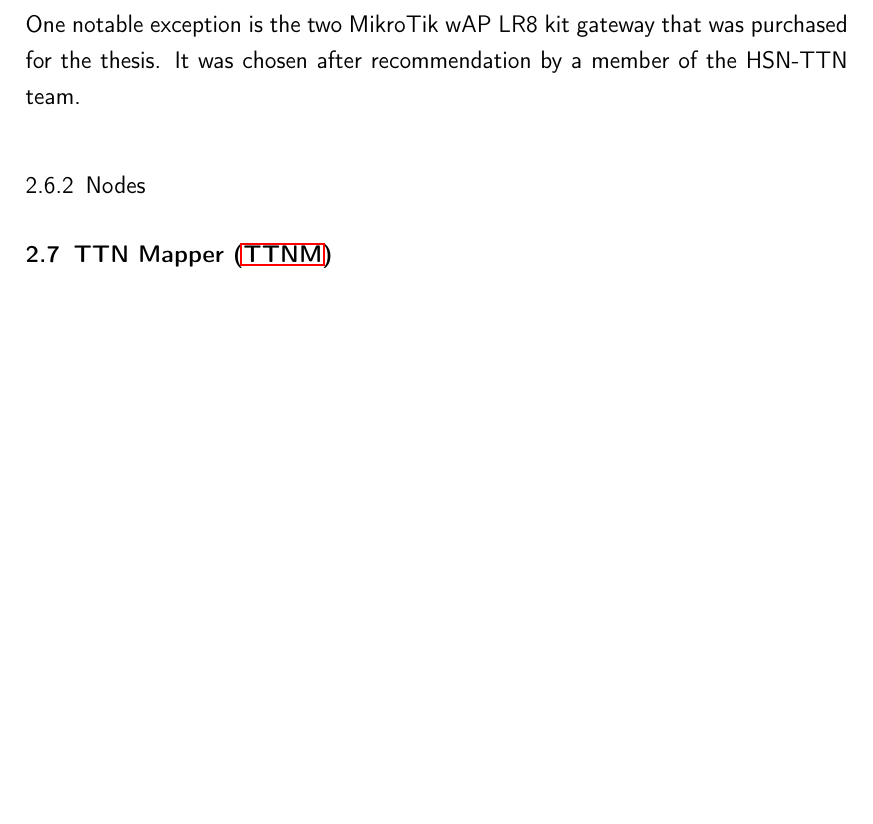
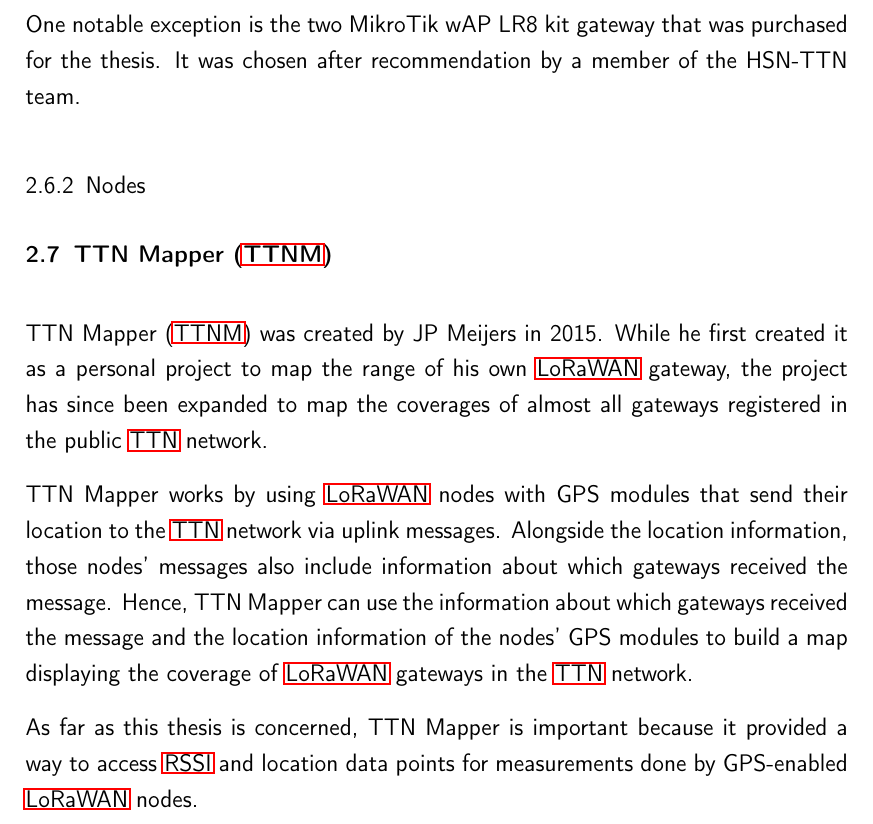
Before and after one commit to Bassadin/Master-Thesis-INM, a LaTeX thesis (thesis/main.tex, which reads thesis/content/2_background.tex): part of page 24 of 31, cut so that both start at the same text, the shorter picture padded with empty space. Compiled offline with pdfLaTeX.

Commit message:
add some paragraphs about ttnm

```diff
--- a/thesis/content/2_background.tex
+++ b/thesis/content/2_background.tex
@@ -205,8 +205,17 @@
 
 \section{\acf{TTNM}}
 
-% TODO explain who made it and when
+% What quotes to use?
+
+\acf{TTNM} was created by JP Meijers in 2015. % Source: Linkedin profile okay?
+While he first created it as a personal project to map the range of his own \ac{LoRaWAN} gateway, the project has since been expanded to map the coverages of almost all gateways registered in the public \ac{TTN} network.
 
 % explain how it works in conjunction with TTN
 
+\acl{TTNM} works by using \ac{LoRaWAN} nodes with GPS modules that send their location to the \ac{TTN} network via uplink messages.
+Alongside the location information, those nodes' messages also include information about which gateways received the message.
+Hence, \acl{TTNM} can use the information about which gateways received the message and the location information of the nodes' GPS modules to build a map displaying the coverage of \ac{LoRaWAN} gateways in the \ac{TTN} network.
+
 % explain why it is important for the thesis
+
+As far as this thesis is concerned, \acl{TTNM} is important because it provided a way to access \ac{RSSI} and location data points for measurements done by GPS-enabled \ac{LoRaWAN} nodes.
```
